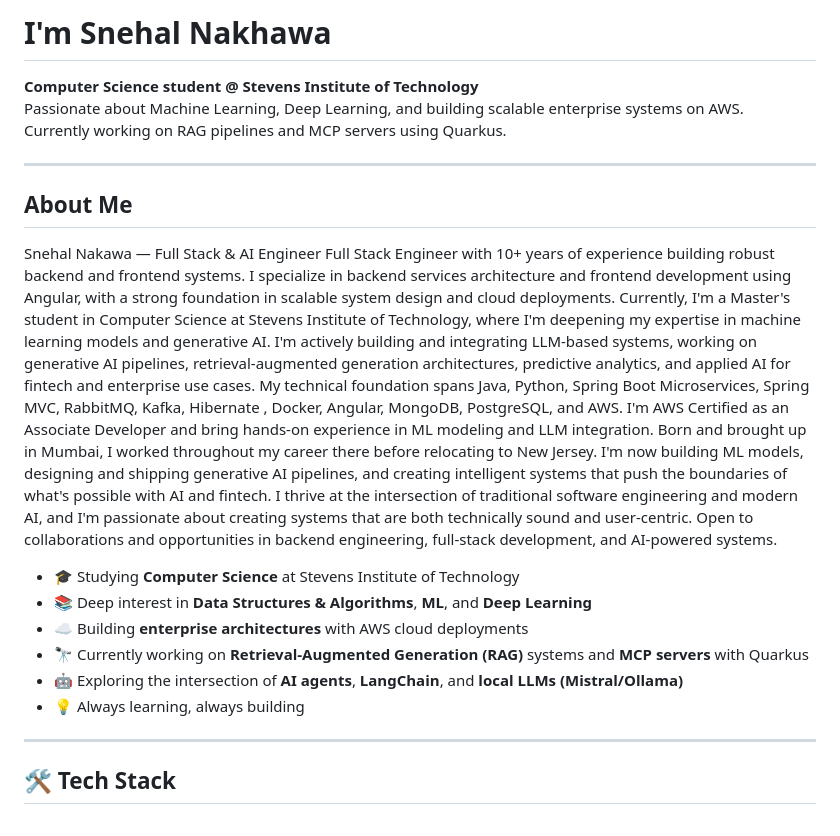
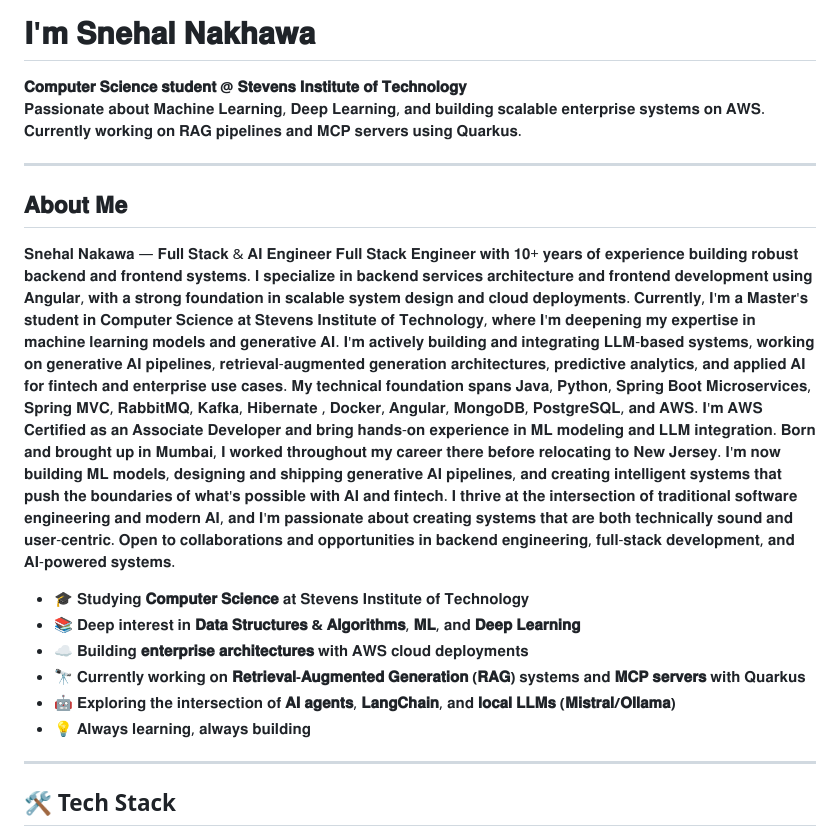
Before and after one commit to nakhawasnehal7/nakhawasnehal7, a Markdown page: README.md, the part around the change. Rendered like a GitHub page.

Commit message:
Revise README with updated personal and project details
Updated personal introduction and interests with stylized text. Enhanced details about current studies and projects in AI and cloud technologies.

```diff
--- a/README.md
+++ b/README.md
@@ -1,28 +1,28 @@
-# I'm Snehal Nakhawa
+# 𝐈'𝐦 𝐒𝐧𝐞𝐡𝐚𝐥 𝐍𝐚𝐤𝐡𝐚𝐰𝐚
 
-**Computer Science student @ Stevens Institute of Technology**
-Passionate about Machine Learning, Deep Learning, and building scalable enterprise systems on AWS.
-Currently working on RAG pipelines and MCP servers using Quarkus.
+**𝐂𝐨𝐦𝐩𝐮𝐭𝐞𝐫 𝐒𝐜𝐢𝐞𝐧𝐜𝐞 𝐬𝐭𝐮𝐝𝐞𝐧𝐭 @ 𝐒𝐭𝐞𝐯𝐞𝐧𝐬 𝐈𝐧𝐬𝐭𝐢𝐭𝐮𝐭𝐞 𝐨𝐟 𝐓𝐞𝐜𝐡𝐧𝐨𝐥𝐨𝐠𝐲**
+𝐏𝐚𝐬𝐬𝐢𝐨𝐧𝐚𝐭𝐞 𝐚𝐛𝐨𝐮𝐭 𝐌𝐚𝐜𝐡𝐢𝐧𝐞 𝐋𝐞𝐚𝐫𝐧𝐢𝐧𝐠, 𝐃𝐞𝐞𝐩 𝐋𝐞𝐚𝐫𝐧𝐢𝐧𝐠, 𝐚𝐧𝐝 𝐛𝐮𝐢𝐥𝐝𝐢𝐧𝐠 𝐬𝐜𝐚𝐥𝐚𝐛𝐥𝐞 𝐞𝐧𝐭𝐞𝐫𝐩𝐫𝐢𝐬𝐞 𝐬𝐲𝐬𝐭𝐞𝐦𝐬 𝐨𝐧 𝐀𝐖𝐒.
+𝐂𝐮𝐫𝐫𝐞𝐧𝐭𝐥𝐲 𝐰𝐨𝐫𝐤𝐢𝐧𝐠 𝐨𝐧 𝐑𝐀𝐆 𝐩𝐢𝐩𝐞𝐥𝐢𝐧𝐞𝐬 𝐚𝐧𝐝 𝐌𝐂𝐏 𝐬𝐞𝐫𝐯𝐞𝐫𝐬 𝐮𝐬𝐢𝐧𝐠 𝐐𝐮𝐚𝐫𝐤𝐮𝐬.
 
 ---
 
-## About Me
+## 𝐀𝐛𝐨𝐮𝐭 𝐌𝐞
 
-Snehal Nakawa — Full Stack & AI Engineer
-Full Stack Engineer with 10+ years of experience building robust backend and frontend systems. I specialize in backend services architecture and frontend development using Angular, with a strong foundation in scalable system design and cloud deployments.
-Currently, I'm a Master's student in Computer Science at Stevens Institute of Technology, where I'm deepening my expertise in machine learning models and generative AI. I'm actively building and integrating LLM-based systems, working on generative AI pipelines, retrieval-augmented generation architectures, predictive analytics, and applied AI for fintech and enterprise use cases.
-My technical foundation spans Java, Python, Spring Boot Microservices, Spring MVC, RabbitMQ, Kafka,  Hibernate , Docker, Angular, MongoDB, PostgreSQL, and AWS. I'm AWS Certified as an Associate Developer and bring hands-on experience in ML modeling and LLM integration.
-Born and brought up in Mumbai, I worked throughout my career there before relocating to New Jersey. I'm now building ML models, designing and shipping generative AI pipelines, and creating intelligent systems that push the boundaries of what's possible with AI and fintech.
-I thrive at the intersection of traditional software engineering and modern AI, and I'm passionate about creating systems that are both technically sound and user-centric.
-Open to collaborations and opportunities in backend engineering, full-stack development, and AI-powered systems.
+𝐒𝐧𝐞𝐡𝐚𝐥 𝐍𝐚𝐤𝐚𝐰𝐚 — 𝐅𝐮𝐥𝐥 𝐒𝐭𝐚𝐜𝐤 & 𝐀𝐈 𝐄𝐧𝐠𝐢𝐧𝐞𝐞𝐫
+𝐅𝐮𝐥𝐥 𝐒𝐭𝐚𝐜𝐤 𝐄𝐧𝐠𝐢𝐧𝐞𝐞𝐫 𝐰𝐢𝐭𝐡 𝟏𝟎+ 𝐲𝐞𝐚𝐫𝐬 𝐨𝐟 𝐞𝐱𝐩𝐞𝐫𝐢𝐞𝐧𝐜𝐞 𝐛𝐮𝐢𝐥𝐝𝐢𝐧𝐠 𝐫𝐨𝐛𝐮𝐬𝐭 𝐛𝐚𝐜𝐤𝐞𝐧𝐝 𝐚𝐧𝐝 𝐟𝐫𝐨𝐧𝐭𝐞𝐧𝐝 𝐬𝐲𝐬𝐭𝐞𝐦𝐬. 𝐈 𝐬𝐩𝐞𝐜𝐢𝐚𝐥𝐢𝐳𝐞 𝐢𝐧 𝐛𝐚𝐜𝐤𝐞𝐧𝐝 𝐬𝐞𝐫𝐯𝐢𝐜𝐞𝐬 𝐚𝐫𝐜𝐡𝐢𝐭𝐞𝐜𝐭𝐮𝐫𝐞 𝐚𝐧𝐝 𝐟𝐫𝐨𝐧𝐭𝐞𝐧𝐝 𝐝𝐞𝐯𝐞𝐥𝐨𝐩𝐦𝐞𝐧𝐭 𝐮𝐬𝐢𝐧𝐠 𝐀𝐧𝐠𝐮𝐥𝐚𝐫, 𝐰𝐢𝐭𝐡 𝐚 𝐬𝐭𝐫𝐨𝐧𝐠 𝐟𝐨𝐮𝐧𝐝𝐚𝐭𝐢𝐨𝐧 𝐢𝐧 𝐬𝐜𝐚𝐥𝐚𝐛𝐥𝐞 𝐬𝐲𝐬𝐭𝐞𝐦 𝐝𝐞𝐬𝐢𝐠𝐧 𝐚𝐧𝐝 𝐜𝐥𝐨𝐮𝐝 𝐝𝐞𝐩𝐥𝐨𝐲𝐦𝐞𝐧𝐭𝐬.
+𝐂𝐮𝐫𝐫𝐞𝐧𝐭𝐥𝐲, 𝐈'𝐦 𝐚 𝐌𝐚𝐬𝐭𝐞𝐫'𝐬 𝐬𝐭𝐮𝐝𝐞𝐧𝐭 𝐢𝐧 𝐂𝐨𝐦𝐩𝐮𝐭𝐞𝐫 𝐒𝐜𝐢𝐞𝐧𝐜𝐞 𝐚𝐭 𝐒𝐭𝐞𝐯𝐞𝐧𝐬 𝐈𝐧𝐬𝐭𝐢𝐭𝐮𝐭𝐞 𝐨𝐟 𝐓𝐞𝐜𝐡𝐧𝐨𝐥𝐨𝐠𝐲, 𝐰𝐡𝐞𝐫𝐞 𝐈'𝐦 𝐝𝐞𝐞𝐩𝐞𝐧𝐢𝐧𝐠 𝐦𝐲 𝐞𝐱𝐩𝐞𝐫𝐭𝐢𝐬𝐞 𝐢𝐧 𝐦𝐚𝐜𝐡𝐢𝐧𝐞 𝐥𝐞𝐚𝐫𝐧𝐢𝐧𝐠 𝐦𝐨𝐝𝐞𝐥𝐬 𝐚𝐧𝐝 𝐠𝐞𝐧𝐞𝐫𝐚𝐭𝐢𝐯𝐞 𝐀𝐈. 𝐈'𝐦 𝐚𝐜𝐭𝐢𝐯𝐞𝐥𝐲 𝐛𝐮𝐢𝐥𝐝𝐢𝐧𝐠 𝐚𝐧𝐝 𝐢𝐧𝐭𝐞𝐠𝐫𝐚𝐭𝐢𝐧𝐠 𝐋𝐋𝐌-𝐛𝐚𝐬𝐞𝐝 𝐬𝐲𝐬𝐭𝐞𝐦𝐬, 𝐰𝐨𝐫𝐤𝐢𝐧𝐠 𝐨𝐧 𝐠𝐞𝐧𝐞𝐫𝐚𝐭𝐢𝐯𝐞 𝐀𝐈 𝐩𝐢𝐩𝐞𝐥𝐢𝐧𝐞𝐬, 𝐫𝐞𝐭𝐫𝐢𝐞𝐯𝐚𝐥-𝐚𝐮𝐠𝐦𝐞𝐧𝐭𝐞𝐝 𝐠𝐞𝐧𝐞𝐫𝐚𝐭𝐢𝐨𝐧 𝐚𝐫𝐜𝐡𝐢𝐭𝐞𝐜𝐭𝐮𝐫𝐞𝐬, 𝐩𝐫𝐞𝐝𝐢𝐜𝐭𝐢𝐯𝐞 𝐚𝐧𝐚𝐥𝐲𝐭𝐢𝐜𝐬, 𝐚𝐧𝐝 𝐚𝐩𝐩𝐥𝐢𝐞𝐝 𝐀𝐈 𝐟𝐨𝐫 𝐟𝐢𝐧𝐭𝐞𝐜𝐡 𝐚𝐧𝐝 𝐞𝐧𝐭𝐞𝐫𝐩𝐫𝐢𝐬𝐞 𝐮𝐬𝐞 𝐜𝐚𝐬𝐞𝐬.
+𝐌𝐲 𝐭𝐞𝐜𝐡𝐧𝐢𝐜𝐚𝐥 𝐟𝐨𝐮𝐧𝐝𝐚𝐭𝐢𝐨𝐧 𝐬𝐩𝐚𝐧𝐬 𝐉𝐚𝐯𝐚, 𝐏𝐲𝐭𝐡𝐨𝐧, 𝐒𝐩𝐫𝐢𝐧𝐠 𝐁𝐨𝐨𝐭 𝐌𝐢𝐜𝐫𝐨𝐬𝐞𝐫𝐯𝐢𝐜𝐞𝐬, 𝐒𝐩𝐫𝐢𝐧𝐠 𝐌𝐕𝐂, 𝐑𝐚𝐛𝐛𝐢𝐭𝐌𝐐, 𝐊𝐚𝐟𝐤𝐚,  𝐇𝐢𝐛𝐞𝐫𝐧𝐚𝐭𝐞 , 𝐃𝐨𝐜𝐤𝐞𝐫, 𝐀𝐧𝐠𝐮𝐥𝐚𝐫, 𝐌𝐨𝐧𝐠𝐨𝐃𝐁, 𝐏𝐨𝐬𝐭𝐠𝐫𝐞𝐒𝐐𝐋, 𝐚𝐧𝐝 𝐀𝐖𝐒. 𝐈'𝐦 𝐀𝐖𝐒 𝐂𝐞𝐫𝐭𝐢𝐟𝐢𝐞𝐝 𝐚𝐬 𝐚𝐧 𝐀𝐬𝐬𝐨𝐜𝐢𝐚𝐭𝐞 𝐃𝐞𝐯𝐞𝐥𝐨𝐩𝐞𝐫 𝐚𝐧𝐝 𝐛𝐫𝐢𝐧𝐠 𝐡𝐚𝐧𝐝𝐬-𝐨𝐧 𝐞𝐱𝐩𝐞𝐫𝐢𝐞𝐧𝐜𝐞 𝐢𝐧 𝐌𝐋 𝐦𝐨𝐝𝐞𝐥𝐢𝐧𝐠 𝐚𝐧𝐝 𝐋𝐋𝐌 𝐢𝐧𝐭𝐞𝐠𝐫𝐚𝐭𝐢𝐨𝐧.
+𝐁𝐨𝐫𝐧 𝐚𝐧𝐝 𝐛𝐫𝐨𝐮𝐠𝐡𝐭 𝐮𝐩 𝐢𝐧 𝐌𝐮𝐦𝐛𝐚𝐢, 𝐈 𝐰𝐨𝐫𝐤𝐞𝐝 𝐭𝐡𝐫𝐨𝐮𝐠𝐡𝐨𝐮𝐭 𝐦𝐲 𝐜𝐚𝐫𝐞𝐞𝐫 𝐭𝐡𝐞𝐫𝐞 𝐛𝐞𝐟𝐨𝐫𝐞 𝐫𝐞𝐥𝐨𝐜𝐚𝐭𝐢𝐧𝐠 𝐭𝐨 𝐍𝐞𝐰 𝐉𝐞𝐫𝐬𝐞𝐲. 𝐈'𝐦 𝐧𝐨𝐰 𝐛𝐮𝐢𝐥𝐝𝐢𝐧𝐠 𝐌𝐋 𝐦𝐨𝐝𝐞𝐥𝐬, 𝐝𝐞𝐬𝐢𝐠𝐧𝐢𝐧𝐠 𝐚𝐧𝐝 𝐬𝐡𝐢𝐩𝐩𝐢𝐧𝐠 𝐠𝐞𝐧𝐞𝐫𝐚𝐭𝐢𝐯𝐞 𝐀𝐈 𝐩𝐢𝐩𝐞𝐥𝐢𝐧𝐞𝐬, 𝐚𝐧𝐝 𝐜𝐫𝐞𝐚𝐭𝐢𝐧𝐠 𝐢𝐧𝐭𝐞𝐥𝐥𝐢𝐠𝐞𝐧𝐭 𝐬𝐲𝐬𝐭𝐞𝐦𝐬 𝐭𝐡𝐚𝐭 𝐩𝐮𝐬𝐡 𝐭𝐡𝐞 𝐛𝐨𝐮𝐧𝐝𝐚𝐫𝐢𝐞𝐬 𝐨𝐟 𝐰𝐡𝐚𝐭'𝐬 𝐩𝐨𝐬𝐬𝐢𝐛𝐥𝐞 𝐰𝐢𝐭𝐡 𝐀𝐈 𝐚𝐧𝐝 𝐟𝐢𝐧𝐭𝐞𝐜𝐡.
+𝐈 𝐭𝐡𝐫𝐢𝐯𝐞 𝐚𝐭 𝐭𝐡𝐞 𝐢𝐧𝐭𝐞𝐫𝐬𝐞𝐜𝐭𝐢𝐨𝐧 𝐨𝐟 𝐭𝐫𝐚𝐝𝐢𝐭𝐢𝐨𝐧𝐚𝐥 𝐬𝐨𝐟𝐭𝐰𝐚𝐫𝐞 𝐞𝐧𝐠𝐢𝐧𝐞𝐞𝐫𝐢𝐧𝐠 𝐚𝐧𝐝 𝐦𝐨𝐝𝐞𝐫𝐧 𝐀𝐈, 𝐚𝐧𝐝 𝐈'𝐦 𝐩𝐚𝐬𝐬𝐢𝐨𝐧𝐚𝐭𝐞 𝐚𝐛𝐨𝐮𝐭 𝐜𝐫𝐞𝐚𝐭𝐢𝐧𝐠 𝐬𝐲𝐬𝐭𝐞𝐦𝐬 𝐭𝐡𝐚𝐭 𝐚𝐫𝐞 𝐛𝐨𝐭𝐡 𝐭𝐞𝐜𝐡𝐧𝐢𝐜𝐚𝐥𝐥𝐲 𝐬𝐨𝐮𝐧𝐝 𝐚𝐧𝐝 𝐮𝐬𝐞𝐫-𝐜𝐞𝐧𝐭𝐫𝐢𝐜.
+𝐎𝐩𝐞𝐧 𝐭𝐨 𝐜𝐨𝐥𝐥𝐚𝐛𝐨𝐫𝐚𝐭𝐢𝐨𝐧𝐬 𝐚𝐧𝐝 𝐨𝐩𝐩𝐨𝐫𝐭𝐮𝐧𝐢𝐭𝐢𝐞𝐬 𝐢𝐧 𝐛𝐚𝐜𝐤𝐞𝐧𝐝 𝐞𝐧𝐠𝐢𝐧𝐞𝐞𝐫𝐢𝐧𝐠, 𝐟𝐮𝐥𝐥-𝐬𝐭𝐚𝐜𝐤 𝐝𝐞𝐯𝐞𝐥𝐨𝐩𝐦𝐞𝐧𝐭, 𝐚𝐧𝐝 𝐀𝐈-𝐩𝐨𝐰𝐞𝐫𝐞𝐝 𝐬𝐲𝐬𝐭𝐞𝐦𝐬.
 
 
-- 🎓 Studying **Computer Science** at Stevens Institute of Technology
-- 📚 Deep interest in **Data Structures & Algorithms**, **ML**, and **Deep Learning**
-- ☁️ Building **enterprise architectures** with AWS cloud deployments
-- 🔭 Currently working on **Retrieval-Augmented Generation (RAG)** systems and **MCP servers** with Quarkus
-- 🤖 Exploring the intersection of **AI agents**, **LangChain**, and **local LLMs (Mistral/Ollama)**
-- 💡 Always learning, always building
+- 🎓 𝐒𝐭𝐮𝐝𝐲𝐢𝐧𝐠 **𝐂𝐨𝐦𝐩𝐮𝐭𝐞𝐫 𝐒𝐜𝐢𝐞𝐧𝐜𝐞** 𝐚𝐭 𝐒𝐭𝐞𝐯𝐞𝐧𝐬 𝐈𝐧𝐬𝐭𝐢𝐭𝐮𝐭𝐞 𝐨𝐟 𝐓𝐞𝐜𝐡𝐧𝐨𝐥𝐨𝐠𝐲
+- 📚 𝐃𝐞𝐞𝐩 𝐢𝐧𝐭𝐞𝐫𝐞𝐬𝐭 𝐢𝐧 **𝐃𝐚𝐭𝐚 𝐒𝐭𝐫𝐮𝐜𝐭𝐮𝐫𝐞𝐬 & 𝐀𝐥𝐠𝐨𝐫𝐢𝐭𝐡𝐦𝐬**, **𝐌𝐋**, 𝐚𝐧𝐝 **𝐃𝐞𝐞𝐩 𝐋𝐞𝐚𝐫𝐧𝐢𝐧𝐠**
+- ☁️ 𝐁𝐮𝐢𝐥𝐝𝐢𝐧𝐠 **𝐞𝐧𝐭𝐞𝐫𝐩𝐫𝐢𝐬𝐞 𝐚𝐫𝐜𝐡𝐢𝐭𝐞𝐜𝐭𝐮𝐫𝐞𝐬** 𝐰𝐢𝐭𝐡 𝐀𝐖𝐒 𝐜𝐥𝐨𝐮𝐝 𝐝𝐞𝐩𝐥𝐨𝐲𝐦𝐞𝐧𝐭𝐬
+- 🔭 𝐂𝐮𝐫𝐫𝐞𝐧𝐭𝐥𝐲 𝐰𝐨𝐫𝐤𝐢𝐧𝐠 𝐨𝐧 **𝐑𝐞𝐭𝐫𝐢𝐞𝐯𝐚𝐥-𝐀𝐮𝐠𝐦𝐞𝐧𝐭𝐞𝐝 𝐆𝐞𝐧𝐞𝐫𝐚𝐭𝐢𝐨𝐧 (𝐑𝐀𝐆)** 𝐬𝐲𝐬𝐭𝐞𝐦𝐬 𝐚𝐧𝐝 **𝐌𝐂𝐏 𝐬𝐞𝐫𝐯𝐞𝐫𝐬** 𝐰𝐢𝐭𝐡 𝐐𝐮𝐚𝐫𝐤𝐮𝐬
+- 🤖 𝐄𝐱𝐩𝐥𝐨𝐫𝐢𝐧𝐠 𝐭𝐡𝐞 𝐢𝐧𝐭𝐞𝐫𝐬𝐞𝐜𝐭𝐢𝐨𝐧 𝐨𝐟 **𝐀𝐈 𝐚𝐠𝐞𝐧𝐭𝐬**, **𝐋𝐚𝐧𝐠𝐂𝐡𝐚𝐢𝐧**, 𝐚𝐧𝐝 **𝐥𝐨𝐜𝐚𝐥 𝐋𝐋𝐌𝐬 (𝐌𝐢𝐬𝐭𝐫𝐚𝐥/𝐎𝐥𝐥𝐚𝐦𝐚)**
+- 💡 𝐀𝐥𝐰𝐚𝐲𝐬 𝐥𝐞𝐚𝐫𝐧𝐢𝐧𝐠, 𝐚𝐥𝐰𝐚𝐲𝐬 𝐛𝐮𝐢𝐥𝐝𝐢𝐧𝐠
 
 ---
 
```
